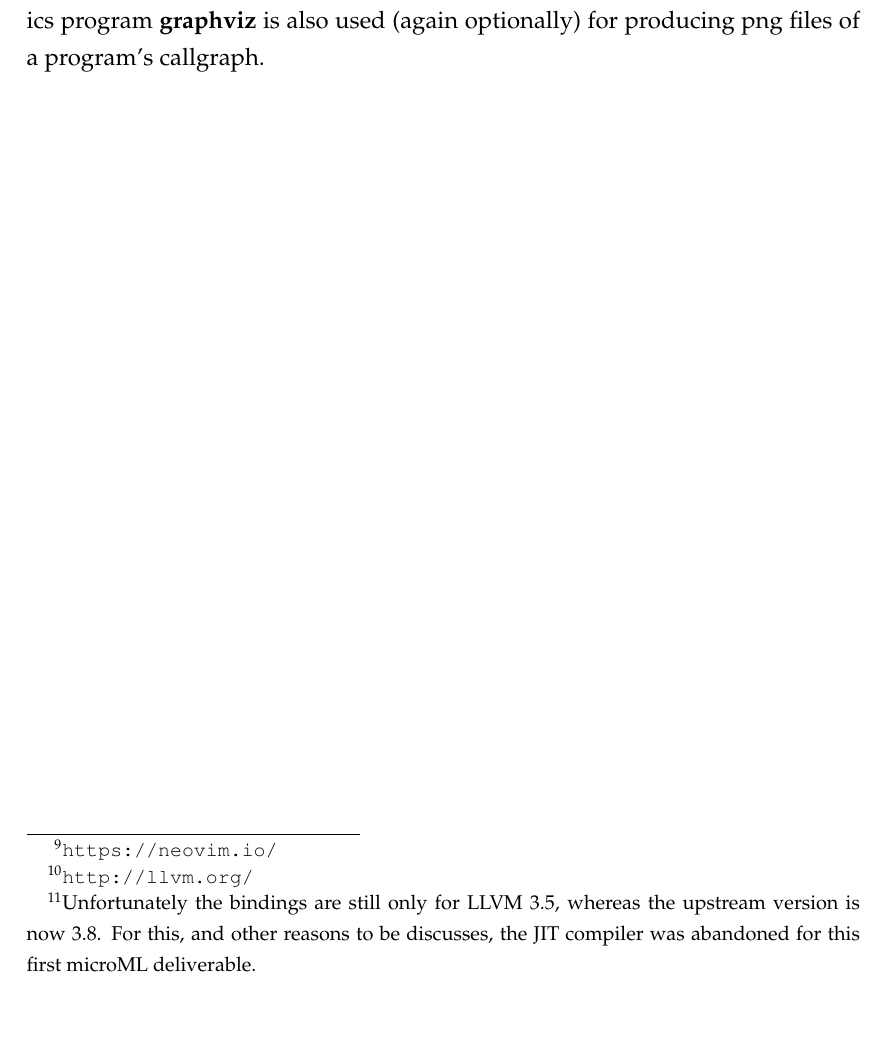
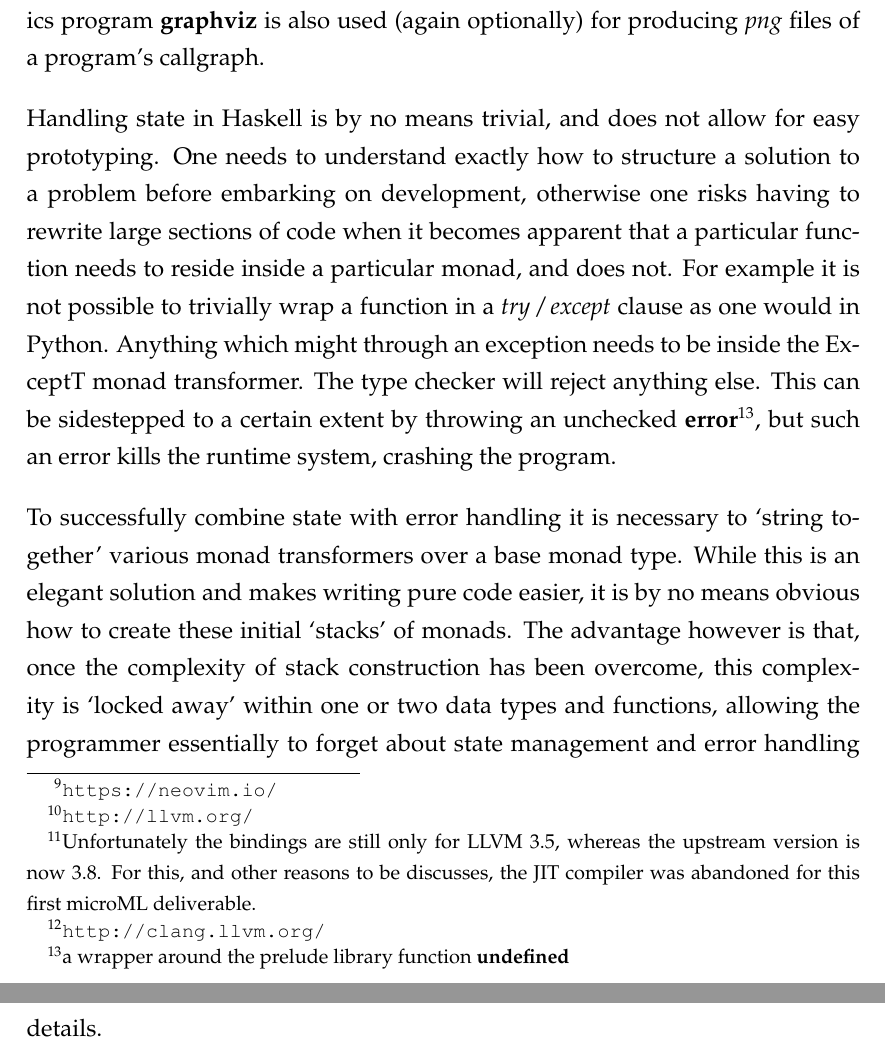
Before and after one commit to kellino/microML, a LaTeX thesis (docs/report.tex): part of page 31 of 33 before the commit and two parts of pages 31 and 32 of 34 after it, the two joined at a grey line, cut so that both start at the same text, the shorter picture padded with empty space. Compiled offline with pdfLaTeX.

Commit message:
monad transformers

```diff
--- a/docs/report.tex
+++ b/docs/report.tex
@@ -749,9 +748,26 @@ use of LLVM\footnote{\url{http://llvm.org/}} with the associated Haskell
 bindings\footnote{Unfortunately the bindings are still only for LLVM 3.5, whereas the upstream
 version is now 3.8. For this, and other reasons to be discusses, the JIT compiler was abandoned for
 this first microML deliverable.}. The compiler also makes optional use of \textbf{clang-format}, a
-command line utility available with \textbf{clang} for formatting the generated C++ code. The
-graphics program \textbf{graphviz} is also used (again optionally) for producing png files of a
-program's callgraph.
+command line utility available with \textbf{clang}\footnote{\url{http://clang.llvm.org/}} for formatting
+the generated C++ code. The graphics program \textbf{graphviz} is also used (again optionally) for
+producing \textit{png} files of a program's callgraph.
+
+Handling state in Haskell is by no means trivial, and does not allow for easy prototyping. One needs
+to understand exactly how to structure a solution to a problem before embarking on development,
+otherwise one risks having to rewrite large sections of code when it becomes apparent that a
+particular function needs to reside inside a particular monad, and does not. For example it is not
+possible to trivially wrap a function in a \textit{try / except} clause as one would in Python.
+Anything which might through an exception needs to be inside the ExceptT monad transformer. The type
+checker will reject anything else. This can be sidestepped to a certain extent by throwing an
+unchecked \textbf{error}\footnote{a wrapper around the prelude library function \textbf{undefined}},
+but such an error kills the runtime system, crashing the program.
+
+To successfully combine state with error handling it is necessary to `string together' various monad
+transformers over a base monad type. While this is an elegant solution and makes writing pure code
+easier, it is by no means obvious how to create these initial `stacks' of monads. The advantage
+however is that, once the complexity of stack construction has been overcome, this complexity is
+`locked away' within one or two data types and functions, allowing the programmer essentially to
+forget about state management and error handling details.
 
 \chapter{Testing}
 
```
Also changed, not shown: docs/report.tex (7 more changed lines).
